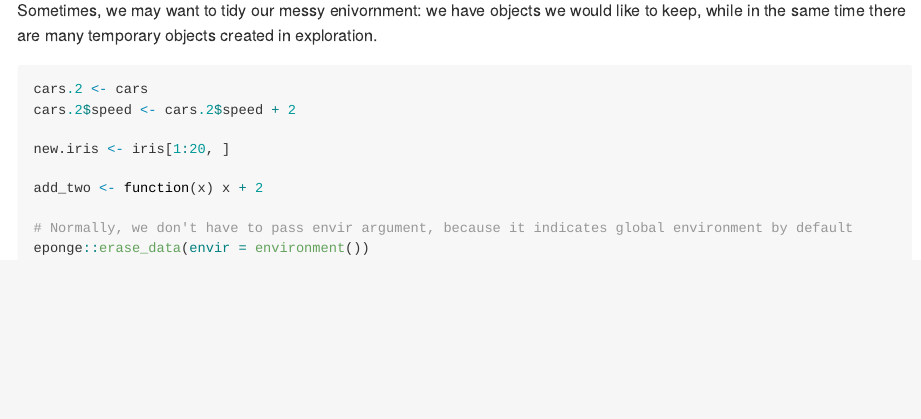
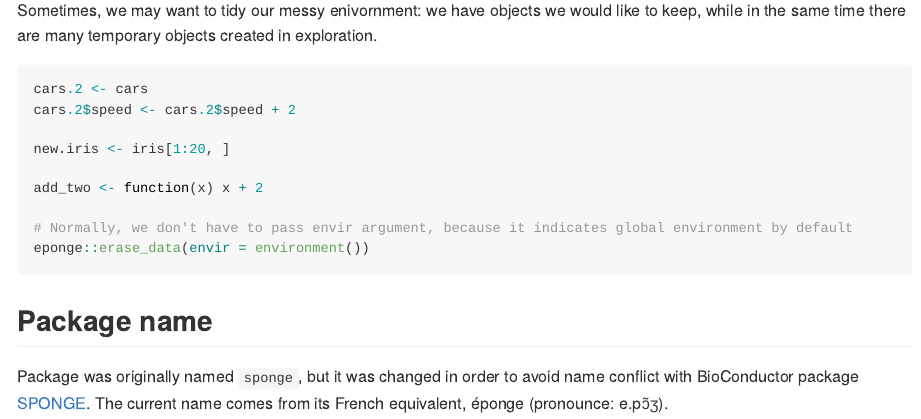
Before and after one commit to krzjoa/eponge, an R Markdown document (README.Rmd): the page in a window 1100 px wide, from 700 px down. Rendered offline with R 4.5, knitr and Pandoc, with nearby package versions; badge pictures from the web are left out.

Commit message:
Update README.Rmd

````diff
--- a/README.Rmd
+++ b/README.Rmd
@@ -62,3 +62,7 @@ add_two <- function(x) x + 2
 # Normally, we don't have to pass envir argument, because it indicates global environment by default
 eponge::erase_data(envir = environment())
 ```
+
+## Package name
+Package was originally named `sponge`, but it was changed in order to avoid name conflict with BioConductor package [SPONGE](https://www.bioconductor.org/packages/release/bioc/html/SPONGE.html). The current name comes from its French equivalent,
+éponge (pronounce: e.pɔ̃ʒ).
````
